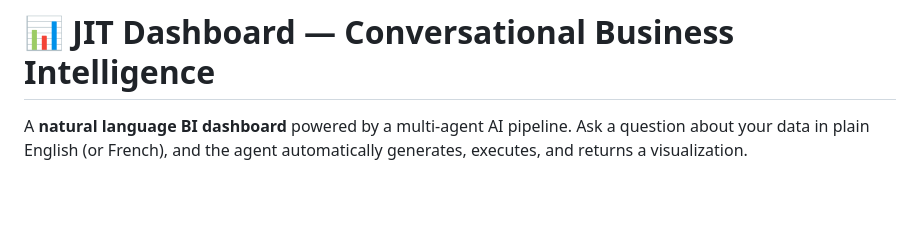
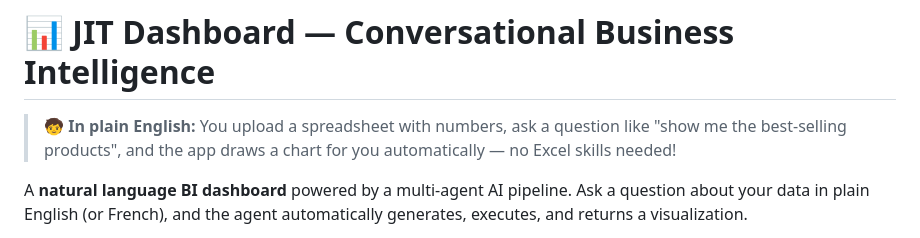
Before and after one commit to gzm-lab/JIT_dashboard, a Markdown page: README.md, the part around the change. GitHub-like rendering; blank space fills up the shorter version.

Commit message:
docs: add ELI10 intro blurb

```diff
--- a/README.md
+++ b/README.md
@@ -1,4 +1,6 @@
 # 📊 JIT Dashboard — Conversational Business Intelligence
+
+> 🧒 **In plain English:** You upload a spreadsheet with numbers, ask a question like "show me the best-selling products", and the app draws a chart for you automatically — no Excel skills needed!
 
 A **natural language BI dashboard** powered by a multi-agent AI pipeline. Ask a question about your data in plain English (or French), and the agent automatically generates, executes, and returns a visualization.
 
```
